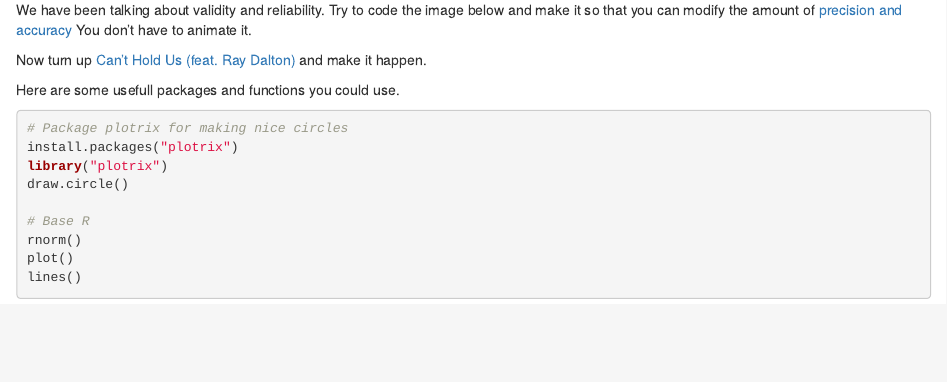
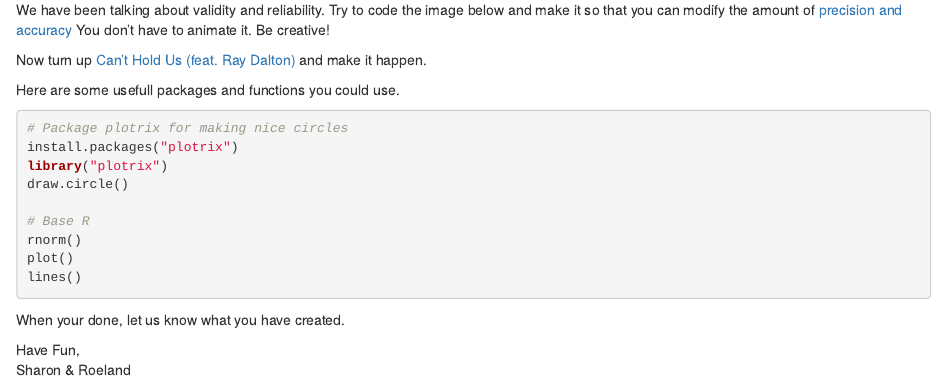
Before and after one commit to ShKlinkenberg/hour_of_code_challenge, an R Markdown document (HourOfCodeWSR.Rmd): the page in a window 1100 px wide, from 280 px down. Rendered offline with R 4.5, knitr and Pandoc, with nearby package versions; the code chunks are not run, so their results and figures are left out.

Commit message:
added some comments

````diff
--- a/HourOfCodeWSR.Rmd
+++ b/HourOfCodeWSR.Rmd
@@ -8,15 +8,13 @@ output: html_document
 
 Between 3-9 dec, ten percent of students around the world will celebrate Computer Science Education Week by doing an [Hour of Code](https://hourofcode.com/nl) at their school. It’s an opportunity for every student to learn how the technology around us works.
 
-
-
 ### Join this weeks WSR hour of code challenge
 
 just for the fun of it!
 
 Let's do this. I challenge you to do this in one hour.
 
-We have been talking about validity and reliability. Try to code the image below and make it so that you can modify the amount of [precision and accuracy](https://en.wikipedia.org/wiki/Accuracy_and_precision) You don't have to animate it.
+We have been talking about validity and reliability. Try to code the image below and make it so that you can modify the amount of [precision and accuracy](https://en.wikipedia.org/wiki/Accuracy_and_precision) You don't have to animate it. Be creative!
 
 ```{r, echo=FALSE, fig.show='animate', ffmpeg.format='gif', dev='jpeg', interval=.2, message=FALSE, warning=FALSE, fig.height=2}
 # target practice
@@ -74,3 +72,8 @@ rnorm()
 plot()
 lines()
 ```
+
+When your done, let us know what you have created.
+
+Have Fun,
+<br>Sharon & Roeland
````
Also changed, not shown: HourOfCodeWSR.html, 2 other files.
